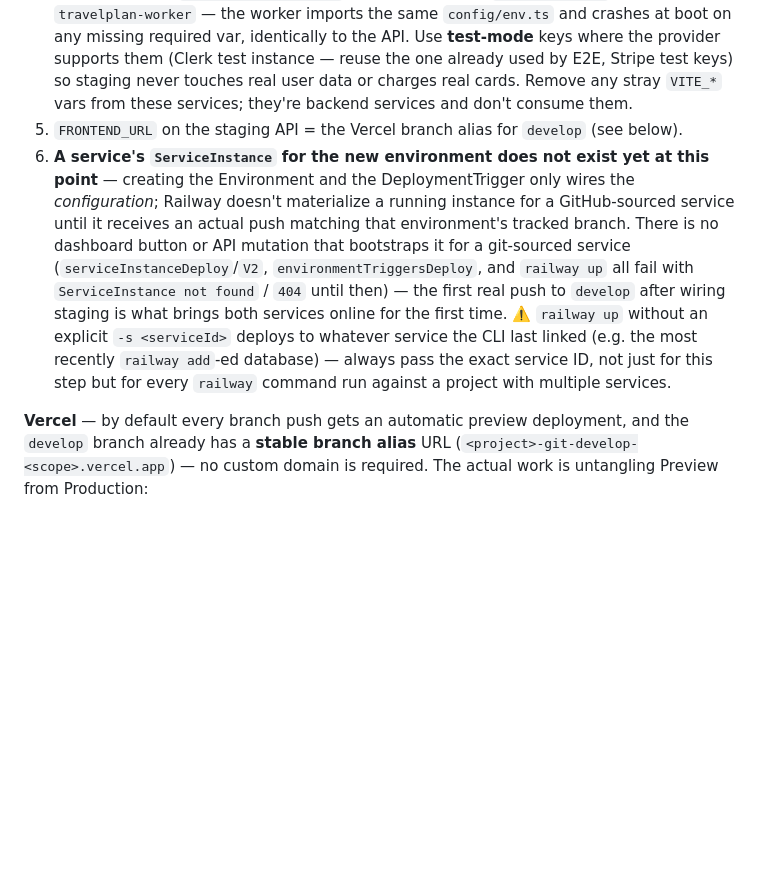
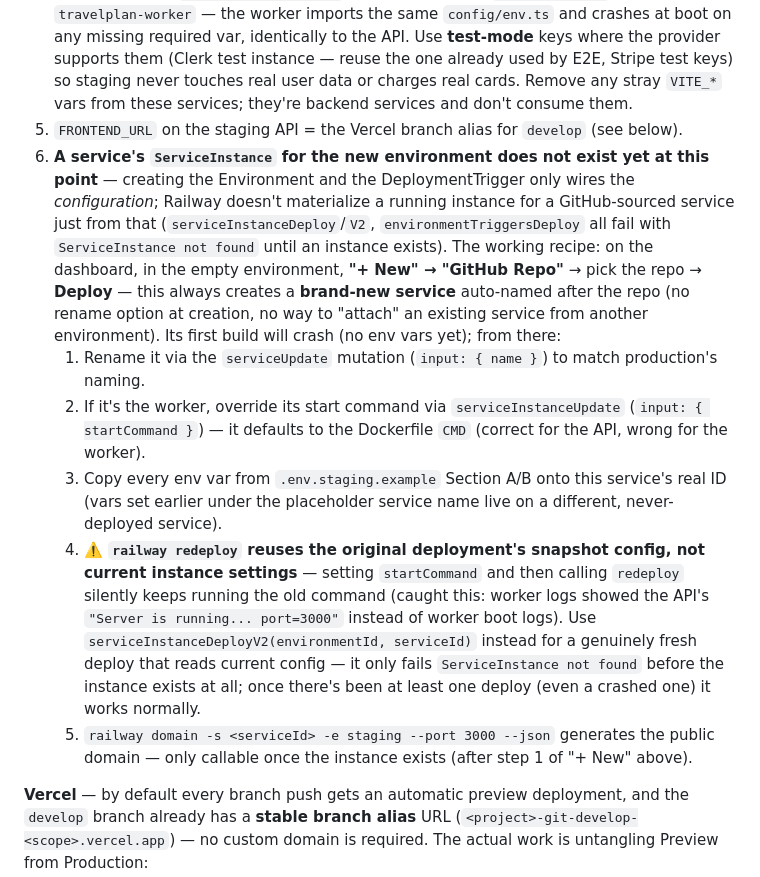
Before and after one commit to tlamDson/plancare, a Markdown page: README.md, the part around the change. Drawn GitHub-style; blank space fills up the shorter version.

```diff
--- a/README.md
+++ b/README.md
@@ -154,7 +154,12 @@ The repo’s Git Flow (see `.claude/rules/workflow.md`) assumes two deploy targe
 3. Provision a separate MongoDB and Redis for staging — do not point staging at the production database, and do not reuse the E2E database (`travelplan_e2e`, which gets dropped on every E2E run). **Match production's actual topology, not the cheapest Railway default**: production's `MONGO_URI` is an Atlas `mongodb+srv://` connection string, not a Railway-hosted Mongo plugin (verify with `railway variable list --service travelplan-web --environment production --kv | grep MONGO_URI` before assuming otherwise) — so staging's Mongo should be a new database (`travelplan_staging`) in the same Atlas project, with its own dedicated database user scoped via **Specific Privileges** (`readWrite` on `travelplan_staging` only, not "any database") rather than reusing the local-dev or production user. Atlas's Network Access list must allow Railway's egress (Railway has no static IP by default, so this typically means `0.0.0.0/0` — Allow Access from Anywhere — unless you've paid for Railway's static IP add-on). Redis has no such constraint: `railway add --database redis` while linked to the `staging` environment provisions a project-scoped instance, referenced from the app services with Railway's `${{ServiceName.VAR}}` syntax (e.g. `REDIS_URL=${{Redis-hGhE.REDIS_URL}}`) rather than copy-pasting raw values.
 4. Set every var in `.env.staging.example` Section A on **both** `travelplan-web` and `travelplan-worker` — the worker imports the same `config/env.ts` and crashes at boot on any missing required var, identically to the API. Use **test-mode** keys where the provider supports them (Clerk test instance — reuse the one already used by E2E, Stripe test keys) so staging never touches real user data or charges real cards. Remove any stray `VITE_*` vars from these services; they're backend services and don't consume them.
 5. `FRONTEND_URL` on the staging API = the Vercel branch alias for `develop` (see below).
-6. **A service's `ServiceInstance` for the new environment does not exist yet at this point** — creating the Environment and the DeploymentTrigger only wires the _configuration_; Railway doesn't materialize a running instance for a GitHub-sourced service until it receives an actual push matching that environment's tracked branch. There is no dashboard button or API mutation that bootstraps it for a git-sourced service (`serviceInstanceDeploy`/`V2`, `environmentTriggersDeploy`, and `railway up` all fail with `ServiceInstance not found` / `404` until then) — the first real push to `develop` after wiring staging is what brings both services online for the first time. ⚠️ `railway up` without an explicit `-s <serviceId>` deploys to whatever service the CLI last linked (e.g. the most recently `railway add`-ed database) — always pass the exact service ID, not just for this step but for every `railway` command run against a project with multiple services.
+6. **A service's `ServiceInstance` for the new environment does not exist yet at this point** — creating the Environment and the DeploymentTrigger only wires the _configuration_; Railway doesn't materialize a running instance for a GitHub-sourced service just from that (`serviceInstanceDeploy`/`V2`, `environmentTriggersDeploy` all fail with `ServiceInstance not found` until an instance exists). The working recipe: on the dashboard, in the empty environment, **"+ New" → "GitHub Repo"** → pick the repo → **Deploy** — this always creates a **brand-new service** auto-named after the repo (no rename option at creation, no way to "attach" an existing service from another environment). Its first build will crash (no env vars yet); from there:
+   1. Rename it via the `serviceUpdate` mutation (`input: { name }`) to match production's naming.
+   2. If it's the worker, override its start command via `serviceInstanceUpdate` (`input: { startCommand }`) — it defaults to the Dockerfile `CMD` (correct for the API, wrong for the worker).
+   3. Copy every env var from `.env.staging.example` Section A/B onto this service's real ID (vars set earlier under the placeholder service name live on a different, never-deployed service).
+   4. ⚠️ **`railway redeploy` reuses the original deployment's snapshot config, not current instance settings** — setting `startCommand` and then calling `redeploy` silently keeps running the old command (caught this: worker logs showed the API's `"Server is running... port=3000"` instead of worker boot logs). Use `serviceInstanceDeployV2(environmentId, serviceId)` instead for a genuinely fresh deploy that reads current config — it only fails `ServiceInstance not found` before the instance exists at all; once there's been at least one deploy (even a crashed one) it works normally.
+   5. `railway domain -s <serviceId> -e staging --port 3000 --json` generates the public domain — only callable once the instance exists (after step 1 of "+ New" above).
 
 **Vercel** — by default every branch push gets an automatic preview deployment, and the `develop` branch already has a **stable branch alias** URL (`<project>-git-develop-<scope>.vercel.app`) — no custom domain is required. The actual work is untangling Preview from Production:
 
```
Also changed, not shown: .claude/rules/tech-defaults.md (+7 -1 lines).
